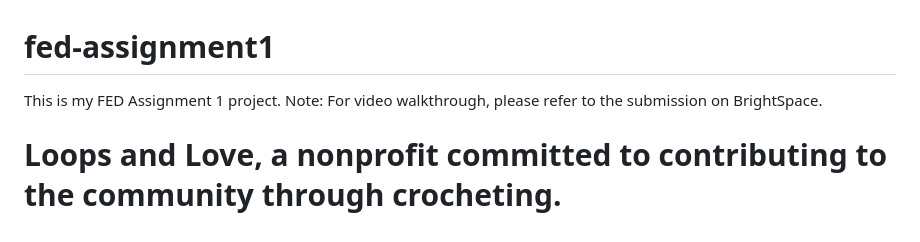
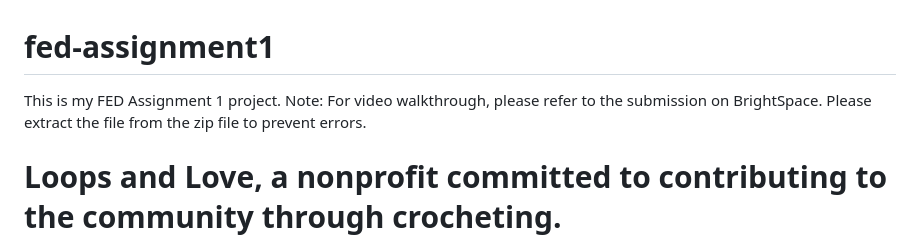
Before and after one commit to mengli150/fed-assignment1, a Markdown page: readme/README.md, the part around the change. Drawn GitHub-style.

```diff
--- a/readme/README.md
+++ b/readme/README.md
@@ -1,6 +1,8 @@
 # fed-assignment1
 This is my FED Assignment 1 project.
-Note: For video walkthrough, please refer to the submission on BrightSpace.
+Note:
+For video walkthrough, please refer to the submission on BrightSpace.
+Please extract the file from the zip file to prevent errors.
 
 # Loops and Love, a nonprofit committed to contributing to the community through crocheting.
 
```
